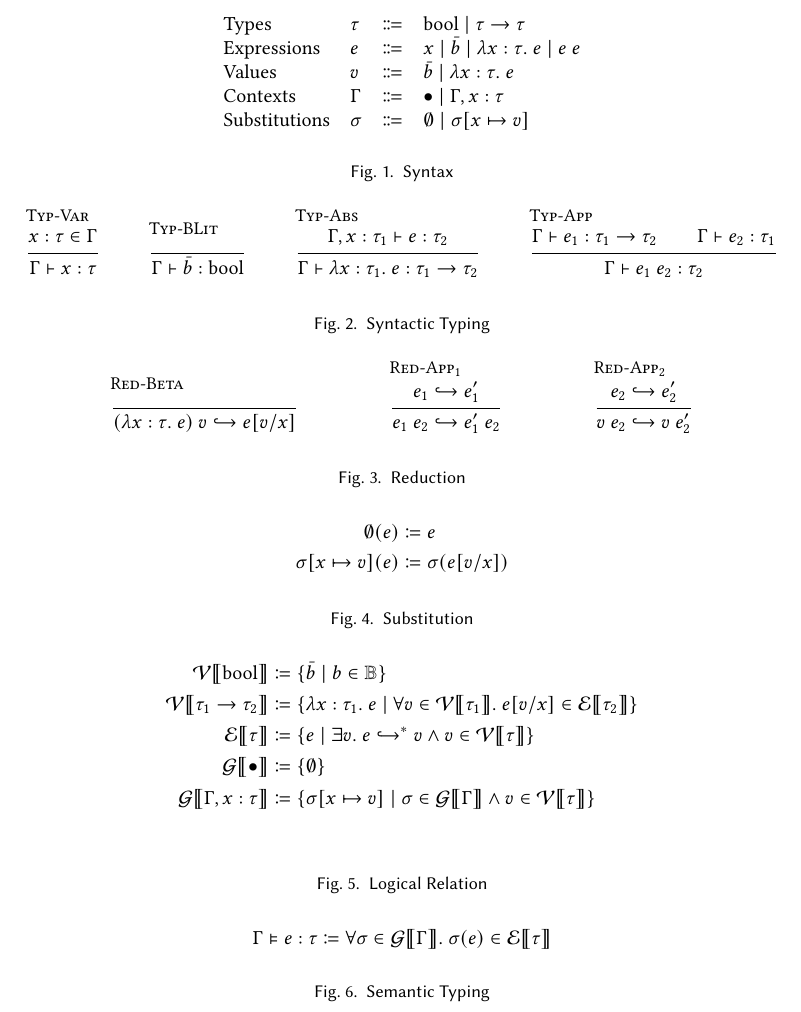
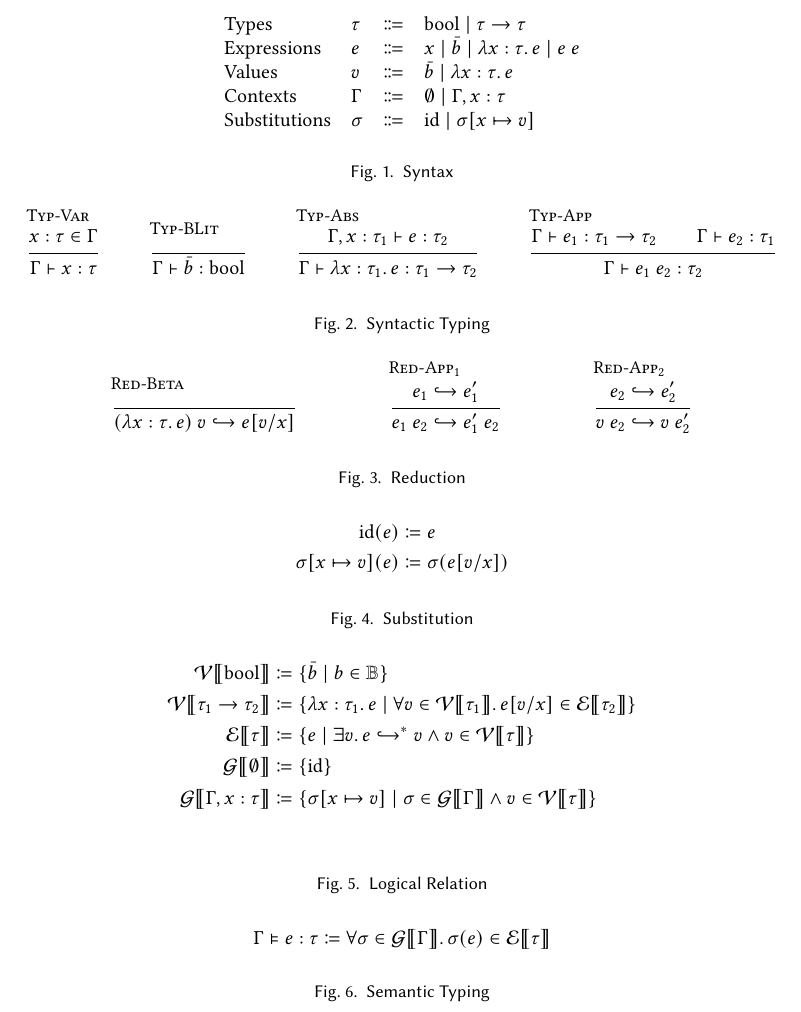
Before and after one commit to skylee03/stlc-semantic-typing, a LaTeX paper (docs/rules.tex): part of the page, cut so that both start at the same text. Compiled offline with pdfLaTeX.

Commit message:
update the notations for null context and null substitution

```diff
--- a/docs/rules.tex
+++ b/docs/rules.tex
@@ -7,10 +7,10 @@
     \begin{center}
       \begin{tabular}{llll}
         Types & $\tau$ & $\Coloneq$ & $\mathrm{bool} \mid \tau \to \tau$\\
-        Expressions & $e$ & $\Coloneq$ & $x \mid \bar{b} \mid \lambda x : \tau.~e \mid e~e$ \\
-      Values & $v$ & $\Coloneq$ & $\bar{b} \mid \lambda x : \tau.~e$ \\
-        Contexts & $\Gamma$ & $\Coloneq$ & $\bullet \mid \Gamma, x : \tau$ \\
-        Substitutions & $\sigma$ & $\Coloneq$ & $\emptyset \mid \sigma[x \mapsto v]$
+        Expressions & $e$ & $\Coloneq$ & $x \mid \bar{b} \mid \lambda x : \tau\ldotp e \mid e~e$ \\
+      Values & $v$ & $\Coloneq$ & $\bar{b} \mid \lambda x : \tau\ldotp e$ \\
+        Contexts & $\Gamma$ & $\Coloneq$ & $\emptyset \mid \Gamma, x : \tau$ \\
+        Substitutions & $\sigma$ & $\Coloneq$ & $\mathrm{id} \mid \sigma[x \mapsto v]$
       \end{tabular}
     \end{center}
     \caption{Syntax}
@@ -20,7 +20,7 @@
     \begin{mathpar}
       \infer[\textsc{Typ-Var}]{x : \tau \in \Gamma}{\Gamma \vdash x : \tau} \and
       \infer[\textsc{Typ-BLit}]{ }{\Gamma \vdash \bar{b} : \mathrm{bool}} \and
-      \infer[\textsc{Typ-Abs}]{\Gamma, x : \tau_1 \vdash e : \tau_2}{\Gamma \vdash \lambda x : \tau_1.~e : \tau_1 \to \tau_2} \and
+      \infer[\textsc{Typ-Abs}]{\Gamma, x : \tau_1 \vdash e : \tau_2}{\Gamma \vdash \lambda x : \tau_1\ldotp e : \tau_1 \to \tau_2} \and
       \infer[\textsc{Typ-App}]{\Gamma \vdash e_1 : \tau_1 \to \tau_2 \and \Gamma \vdash e_2 : \tau_1}{\Gamma \vdash e_1~e_2 : \tau_2} \and
     \end{mathpar}
     \caption{Syntactic Typing}
@@ -28,7 +28,7 @@
 
   \begin{figure}[t]
     \begin{mathpar}
-      \infer[\textsc{Red-Beta}]{ }{(\lambda x : \tau.~e)~v \hookrightarrow e[v / x]} \and
+      \infer[\textsc{Red-Beta}]{ }{(\lambda x : \tau\ldotp e)~v \hookrightarrow e[v / x]} \and
       \infer[\textsc{Red-App\textsubscript{1}}]{e_1 \hookrightarrow e_1'}{e_1~e_2 \hookrightarrow e_1'~e_2} \and
       \infer[\textsc{Red-App\textsubscript{2}}]{e_2 \hookrightarrow e_2'}{v~e_2 \hookrightarrow v~e_2'} \and
     \end{mathpar}
@@ -37,7 +37,7 @@
 
   \begin{figure}[t]
     \begin{align*}
-      \emptyset(e) &\coloneq e \\
+      \mathrm{id}(e) &\coloneq e \\
       \sigma[x \mapsto v](e) &\coloneq \sigma(e[v/x])
     \end{align*}
     \caption{Substitution}
@@ -46,9 +46,9 @@
   \begin{figure}[t]
     \begin{align*}
       \mathcal{V}\lBrack\mathrm{bool}\rBrack &\coloneq \{\bar{b} \mid b \in \mathbb{B}\} \\
-      \mathcal{V}\lBrack\tau_1 \to \tau_2\rBrack &\coloneq \{\lambda x : \tau_1.~e \mid \forall v \in \mathcal{V}\lBrack\tau_1\rBrack.~e[v / x] \in \mathcal{E}\lBrack\tau_2\rBrack\} \\
-      \mathcal{E}\lBrack\tau\rBrack &\coloneq \{e \mid \exists v.~ e \hookrightarrow^* v \land v \in \mathcal{V}\lBrack\tau\rBrack\} \\
-      \mathcal{G}\lBrack\bullet\rBrack &\coloneq \{\emptyset\} \\
+      \mathcal{V}\lBrack\tau_1 \to \tau_2\rBrack &\coloneq \{\lambda x : \tau_1\ldotp e \mid \forall v \in \mathcal{V}\lBrack\tau_1\rBrack\ldotp e[v / x] \in \mathcal{E}\lBrack\tau_2\rBrack\} \\
+      \mathcal{E}\lBrack\tau\rBrack &\coloneq \{e \mid \exists v\ldotp e \hookrightarrow^* v \land v \in \mathcal{V}\lBrack\tau\rBrack\} \\
+      \mathcal{G}\lBrack\emptyset\rBrack &\coloneq \{\mathrm{id}\} \\
       \mathcal{G}\lBrack\Gamma, x : \tau\rBrack &\coloneq \{\sigma[x \mapsto v] \mid \sigma \in \mathcal{G}\lBrack\Gamma\rBrack \land v \in \mathcal{V}\lBrack\tau\rBrack\} \\
     \end{align*}
     \caption{Logical Relation}
@@ -56,7 +56,7 @@
 
   \begin{figure}[t]
     \[
-      \Gamma \vDash e : \tau \coloneq \forall \sigma \in \mathcal{G}\lBrack\Gamma\rBrack.~\sigma(e) \in \mathcal{E}\lBrack\tau\rBrack
+      \Gamma \vDash e : \tau \coloneq \forall \sigma \in \mathcal{G}\lBrack\Gamma\rBrack\ldotp\sigma(e) \in \mathcal{E}\lBrack\tau\rBrack
     \]
     \caption{Semantic Typing}
   \end{figure}
```
